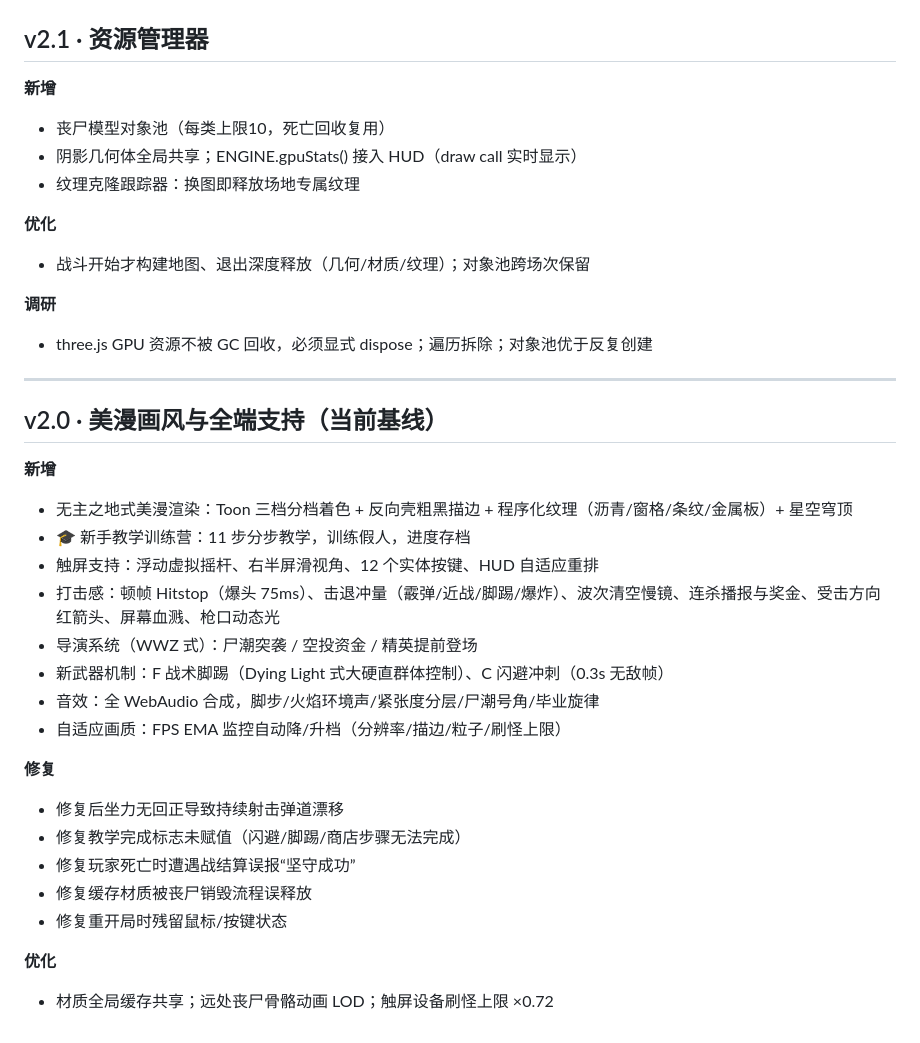
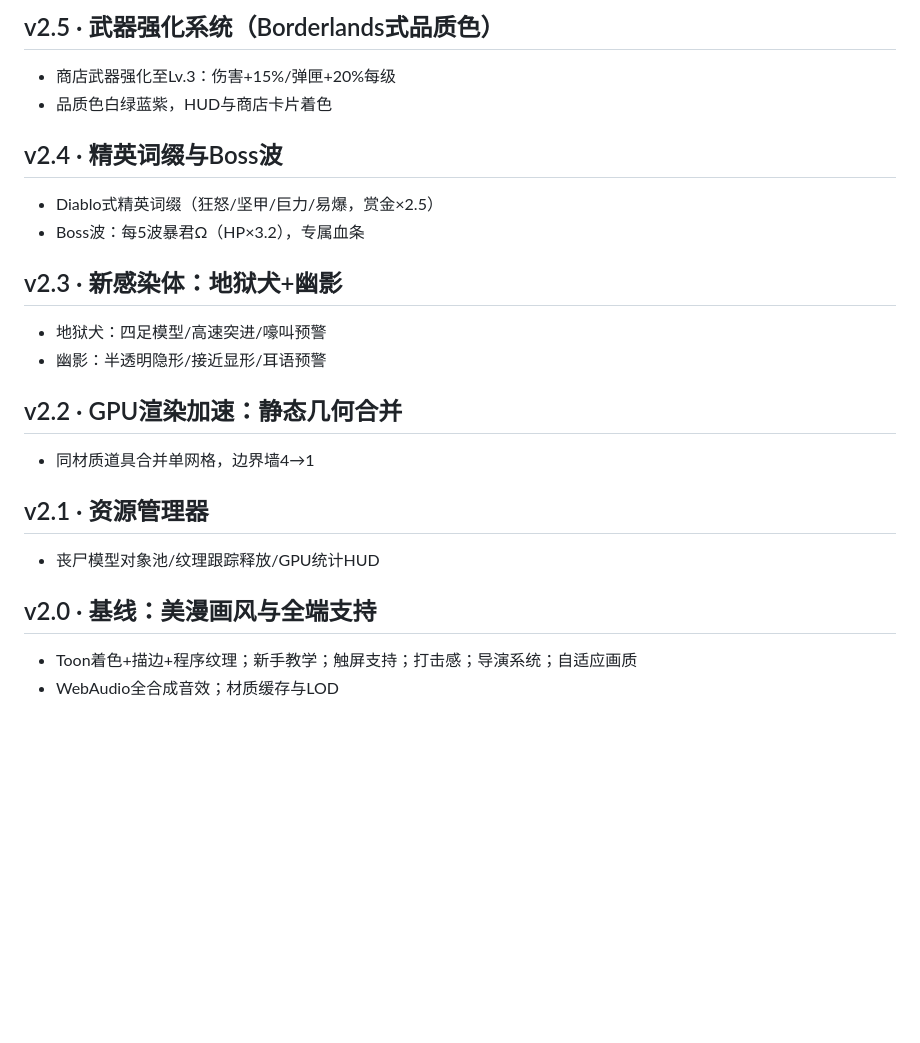
Before and after one commit to abse4411/zombie-playground, a Markdown page: CHANGELOG.md, the part around one of its changes. Rendered like a GitHub page; blank space fills up the shorter version.

Commit message:
docs: CHANGELOG 重建完整版（v2.0-v6.6 全部条目）

```diff
--- a/CHANGELOG.md
+++ b/CHANGELOG.md
@@ -56,37 +121,21 @@
+## v2.5 · 武器强化系统（Borderlands式品质色）
+- 商店武器强化至Lv.3：伤害+15%/弹匣+20%每级
+- 品质色白绿蓝紫，HUD与商店卡片着色
+
+## v2.4 · 精英词缀与Boss波
+- Diablo式精英词缀（狂怒/坚甲/巨力/易爆，赏金×2.5）
+- Boss波：每5波暴君Ω（HP×3.2），专属血条
+
+## v2.3 · 新感染体：地狱犬+幽影
+- 地狱犬：四足模型/高速突进/嚎叫预警
+- 幽影：半透明隐形/接近显形/耳语预警
+
+## v2.2 · GPU渲染加速：静态几何合并
+- 同材质道具合并单网格，边界墙4→1
 
 ## v2.1 · 资源管理器
+- 丧尸模型对象池/纹理跟踪释放/GPU统计HUD
 
-**新增**
-- 丧尸模型对象池（每类上限10，死亡回收复用）
-- 阴影几何体全局共享；ENGINE.gpuStats() 接入 HUD（draw call 实时显示）
-- 纹理克隆跟踪器：换图即释放场地专属纹理
-
-**优化**
-- 战斗开始才构建地图、退出深度释放（几何/材质/纹理）；对象池跨场次保留
-
-**调研**
-- three.js GPU 资源不被 GC 回收，必须显式 dispose；遍历拆除；对象池优于反复创建
-
----
-
-## v2.0 · 美漫画风与全端支持（当前基线）
-
-**新增**
-- 无主之地式美漫渲染：Toon 三档分档着色 + 反向壳粗黑描边 + 程序化纹理（沥青/窗格/条纹/金属板）+ 星空穹顶
-- 🎓 新手教学训练营：11 步分步教学，训练假人，进度存档
-- 触屏支持：浮动虚拟摇杆、右半屏滑视角、12 个实体按键、HUD 自适应重排
-- 打击感：顿帧 Hitstop（爆头 75ms）、击退冲量（霰弹/近战/脚踢/爆炸）、波次清空慢镜、连杀播报与奖金、受击方向红箭头、屏幕血溅、枪口动态光
-- 导演系统（WWZ 式）：尸潮突袭 / 空投资金 / 精英提前登场
-- 新武器机制：F 战术脚踢（Dying Light 式大硬直群体控制）、C 闪避冲刺（0.3s 无敌帧）
-- 音效：全 WebAudio 合成，脚步/火焰环境声/紧张度分层/尸潮号角/毕业旋律
-- 自适应画质：FPS EMA 监控自动降/升档（分辨率/描边/粒子/刷怪上限）
-
-**修复**
-- 修复后坐力无回正导致持续射击弹道漂移
-- 修复教学完成标志未赋值（闪避/脚踢/商店步骤无法完成）
-- 修复玩家死亡时遭遇战结算误报“坚守成功”
-- 修复缓存材质被丧尸销毁流程误释放
-- 修复重开局时残留鼠标/按键状态
-
-**优化**
-- 材质全局缓存共享；远处丧尸骨骼动画 LOD；触屏设备刷怪上限 ×0.72
+## v2.0 · 基线：美漫画风与全端支持
+- Toon着色+描边+程序纹理；新手教学；触屏支持；打击感；导演系统；自适应画质
+- WebAudio全合成音效；材质缓存与LOD
```
Also changed, not shown: other parts of CHANGELOG.md (+102 -37 lines).
